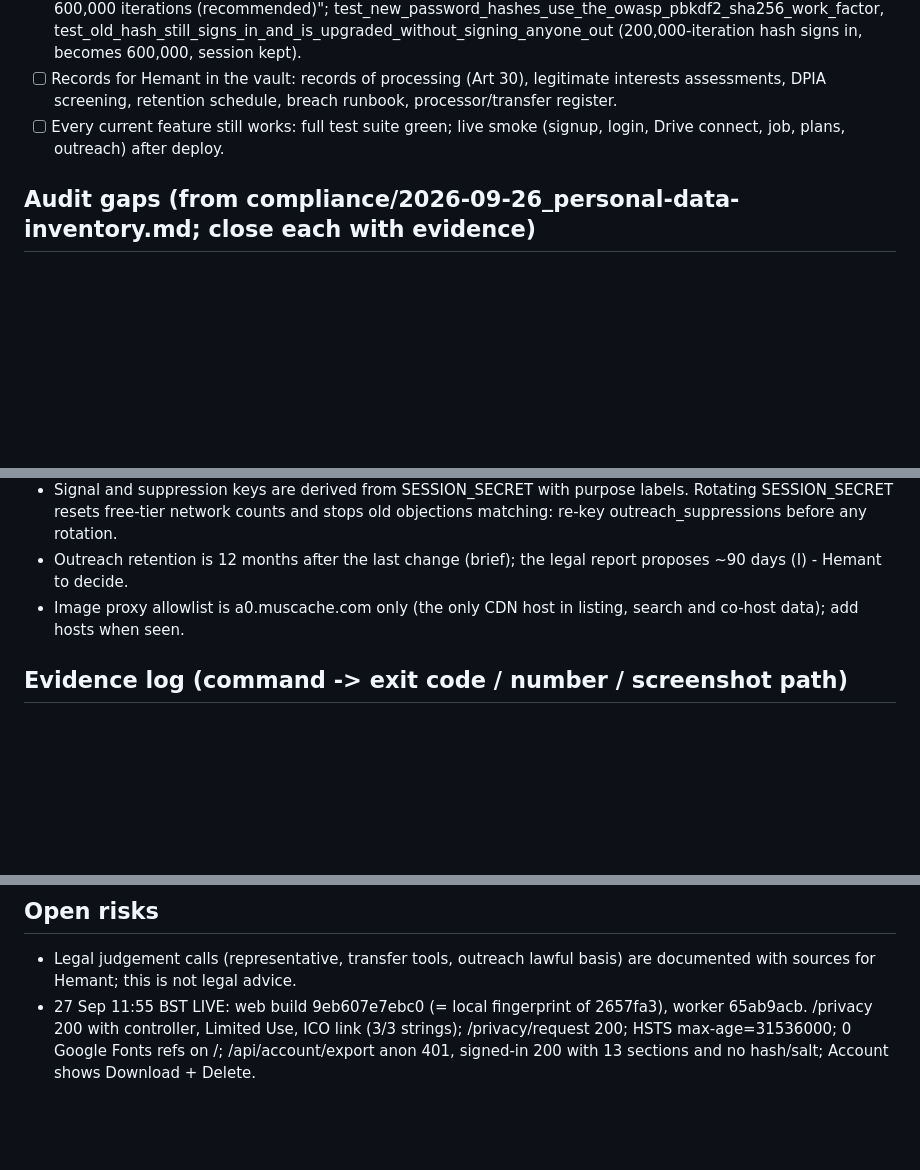
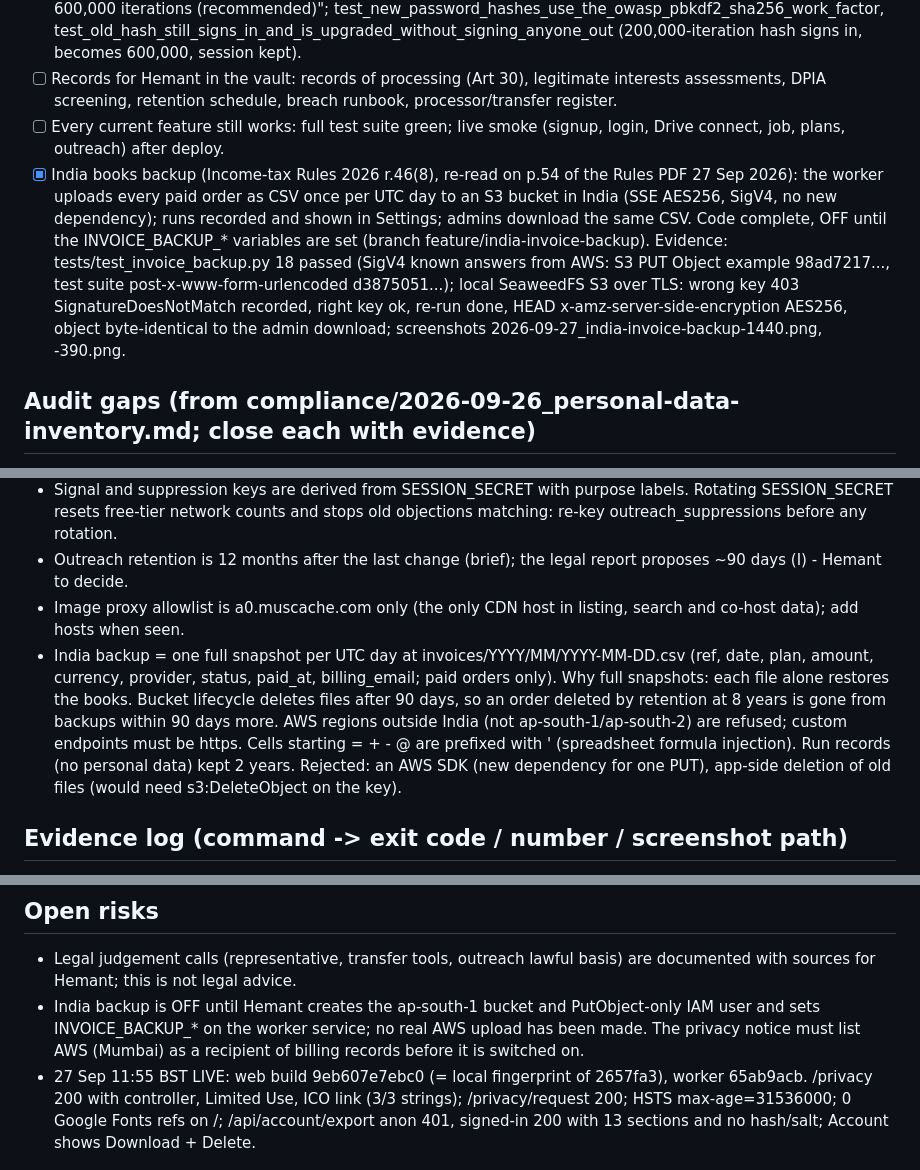
Before and after one commit to moose9200/ReelSieve, a Markdown page: PLAN.md, 3 parts joined by grey strips. Drawn GitHub-style; blank space fills up the shorter version.

Commit message:
PLAN.md: India invoice backup evidence, decision and open risk
Co-Authored-By: Claude Opus 5.5 (1M context) <noreply@anthropic.com>

```diff
--- a/PLAN.md
+++ b/PLAN.md
@@ -14,6 +14,7 @@ with every current feature still working (189 tests stay green, all live routes
 - [x] Security (Art 32): password hashing meets current OWASP guidance with transparent rehash on login; existing logins keep working. Evidence: 5696d0d; OWASP cheat sheet fetched 26 Sep 2026: "PBKDF2-HMAC-SHA256: 600,000 iterations (recommended)"; test_new_password_hashes_use_the_owasp_pbkdf2_sha256_work_factor, test_old_hash_still_signs_in_and_is_upgraded_without_signing_anyone_out (200,000-iteration hash signs in, becomes 600,000, session kept).
 - [ ] Records for Hemant in the vault: records of processing (Art 30), legitimate interests assessments, DPIA screening, retention schedule, breach runbook, processor/transfer register.
 - [ ] Every current feature still works: full test suite green; live smoke (signup, login, Drive connect, job, plans, outreach) after deploy.
+- [x] India books backup (Income-tax Rules 2026 r.46(8), re-read on p.54 of the Rules PDF 27 Sep 2026): the worker uploads every paid order as CSV once per UTC day to an S3 bucket in India (SSE AES256, SigV4, no new dependency); runs recorded and shown in Settings; admins download the same CSV. Code complete, OFF until the INVOICE_BACKUP_* variables are set (branch feature/india-invoice-backup). Evidence: tests/test_invoice_backup.py 18 passed (SigV4 known answers from AWS: S3 PUT Object example 98ad7217..., test suite post-x-www-form-urlencoded d3875051...); local SeaweedFS S3 over TLS: wrong key 403 SignatureDoesNotMatch recorded, right key ok, re-run done, HEAD x-amz-server-side-encryption AES256, object byte-identical to the admin download; screenshots 2026-09-27_india-invoice-backup-1440.png, -390.png.
 
 ## Audit gaps (from compliance/2026-09-26_personal-data-inventory.md; close each with evidence)
 - [x] G1 Payer raw IP stored forever in orders.meta; privacy page says IPs never stored (server.py:532,545; billing.py:54-55). Evidence: 5823149; test_new_orders_store_no_payer_ip, test_schema_strips_payer_ip_from_existing_orders_and_is_idempotent, test_order_views_carry_only_what_the_pages_show.
@@ -60,6 +61,7 @@ with every current feature still working (189 tests stay green, all live routes
 - Signal and suppression keys are derived from SESSION_SECRET with purpose labels. Rotating SESSION_SECRET resets free-tier network counts and stops old objections matching: re-key outreach_suppressions before any rotation.
 - Outreach retention is 12 months after the last change (brief); the legal report proposes ~90 days (I) - Hemant to decide.
 - Image proxy allowlist is a0.muscache.com only (the only CDN host in listing, search and co-host data); add hosts when seen.
+- India backup = one full snapshot per UTC day at invoices/YYYY/MM/YYYY-MM-DD.csv (ref, date, plan, amount, currency, provider, status, paid_at, billing_email; paid orders only). Why full snapshots: each file alone restores the books. Bucket lifecycle deletes files after 90 days, so an order deleted by retention at 8 years is gone from backups within 90 days more. AWS regions outside India (not ap-south-1/ap-south-2) are refused; custom endpoints must be https. Cells starting = + - @ are prefixed with ' (spreadsheet formula injection). Run records (no personal data) kept 2 years. Rejected: an AWS SDK (new dependency for one PUT), app-side deletion of old files (would need s3:DeleteObject on the key).
 
 ## Evidence log (command -> exit code / number / screenshot path)
 - 27 Sep 00:40 BST implementation branch worktree-agent-a901a79c446bb028a (14 commits 5696d0d..18518f8 on c660712): pytest `tests` -> 228 passed, 2 skipped (renderer tests need OpenCV; run in /Users/hemant/Higgsfield-Airbnb/2/.venv: 5 passed); compileall exit 0; node --check app.js exit 0.
@@ -69,4 +71,5 @@ with every current feature still working (189 tests stay green, all live routes
 
 ## Open risks
 - Legal judgement calls (representative, transfer tools, outreach lawful basis) are documented with sources for Hemant; this is not legal advice.
+- India backup is OFF until Hemant creates the ap-south-1 bucket and PutObject-only IAM user and sets INVOICE_BACKUP_* on the worker service; no real AWS upload has been made. The privacy notice must list AWS (Mumbai) as a recipient of billing records before it is switched on.
 - 27 Sep 11:55 BST LIVE: web build 9eb607e7ebc0 (= local fingerprint of 2657fa3), worker 65ab9acb. /privacy 200 with controller, Limited Use, ICO link (3/3 strings); /privacy/request 200; HSTS max-age=31536000; 0 Google Fonts refs on /; /api/account/export anon 401, signed-in 200 with 13 sections and no hash/salt; Account shows Download + Delete.
```
